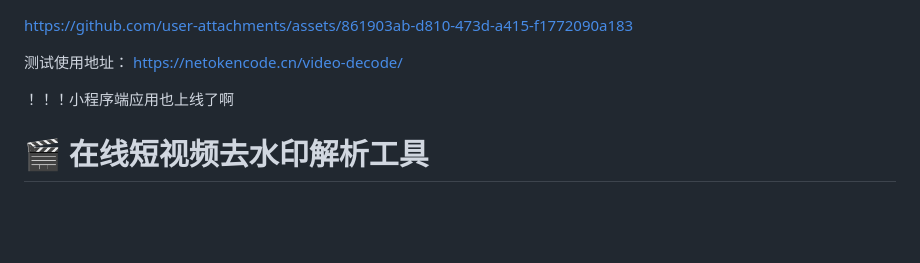
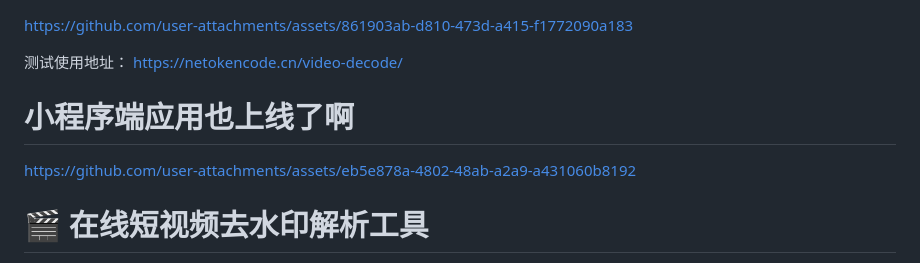
Before and after one commit to zwl568633995/douyin-video-decode, a Markdown page: README.md, the part around the change. GitHub-like rendering; blank space fills up the shorter version.

```diff
--- a/README.md
+++ b/README.md
@@ -5,9 +5,9 @@ https://github.com/user-attachments/assets/861903ab-d810-473d-a415-f1772090a183
 测试使用地址：
 https://netokencode.cn/video-decode/
 
-！！！小程序端应用也上线了啊
+# 小程序端应用也上线了啊
 
-
+https://github.com/user-attachments/assets/eb5e878a-4802-48ab-a2a9-a431060b8192
 
 
 # 🎬 在线短视频去水印解析工具
```
